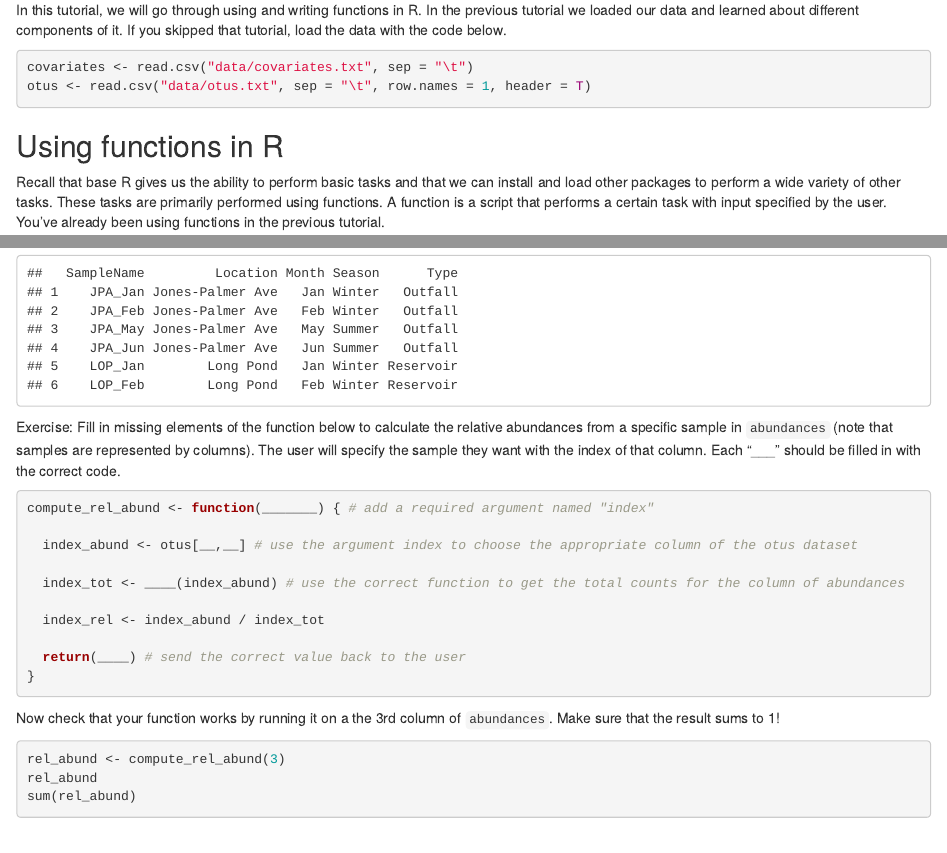
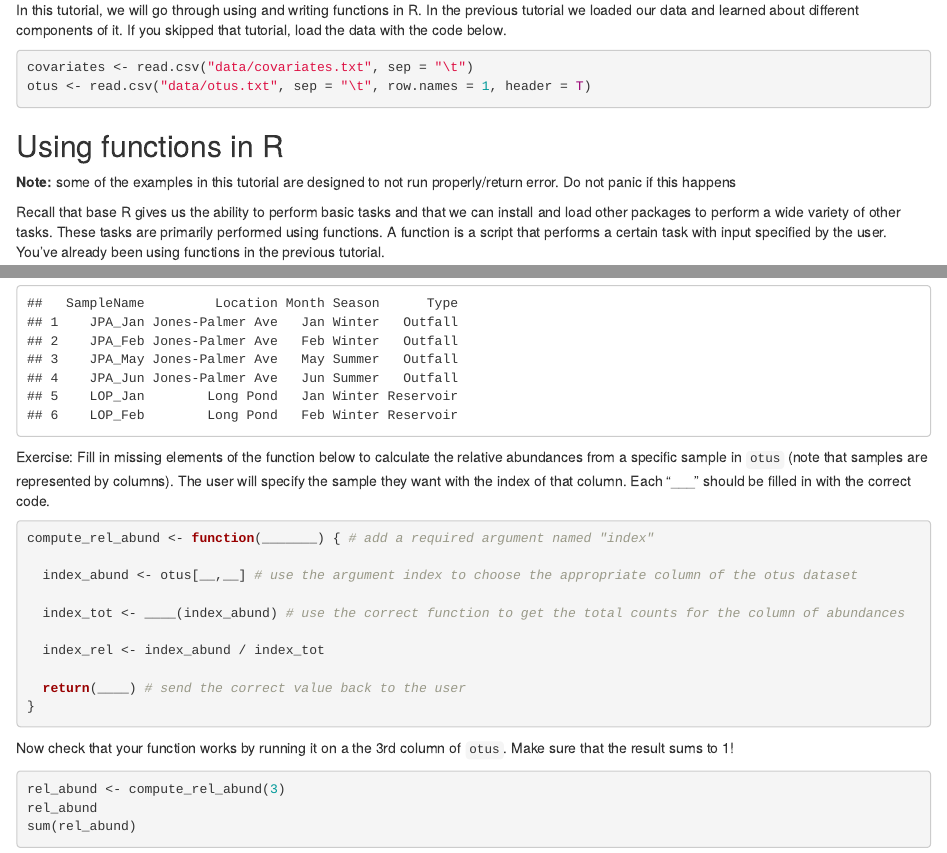
Before and after one commit to svteichman/R-stamps2024, an R Markdown document (tutorials/02-functions.Rmd): the page in a window 1100 px wide, from 100 px down, and a second part further down, joined at a grey line. Rendered offline with R 4.5, knitr and Pandoc, with nearby package versions.

Commit message:
Review and few edits to Functions tutorial

````diff
--- a/tutorials/02-functions.Rmd
+++ b/tutorials/02-functions.Rmd
@@ -16,6 +16,8 @@ otus <- read.csv("data/otus.txt", sep = "\t", row.names = 1, header = T)
 ```
 
 ## Using functions in R
+
+**Note: ** some of the examples in this tutorial are designed to not run properly/return error. Do not panic if this happens
 
 Recall that base R gives us the ability to perform basic tasks and that we can install and load other packages to perform a wide variety of other tasks. These tasks are primarily performed using functions. A function is a script that performs a certain task with input specified by the user. You've already been using functions in the previous tutorial.
 
@@ -77,7 +79,7 @@ head(covariates)
 top(covariates)
 ```
 
-Exercise: Fill in missing elements of the function below to calculate the relative abundances from a specific sample in `abundances` (note that samples are represented by columns). The user will specify the sample they want with the index of that column. Each "___" should be filled in with the correct code.
+Exercise: Fill in missing elements of the function below to calculate the relative abundances from a specific sample in `otus` (note that samples are represented by columns). The user will specify the sample they want with the index of that column. Each "___" should be filled in with the correct code.
 
 ```{r, eval = FALSE}
 compute_rel_abund <- function(_______) { # add a required argument named "index"
@@ -92,7 +94,7 @@ compute_rel_abund <- function(_______) { # add a required argument named "index"
 }
 ```
 
-Now check that your function works by running it on a the 3rd column of `abundances`. Make sure that the result sums to 1!
+Now check that your function works by running it on a the 3rd column of `otus`. Make sure that the result sums to 1!
 
 ```{r, eval = FALSE}
 rel_abund <- compute_rel_abund(3)
````
